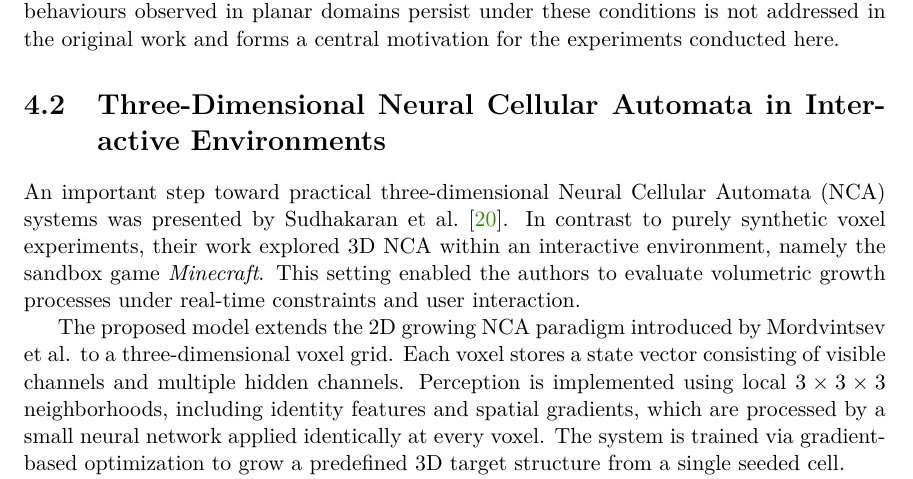
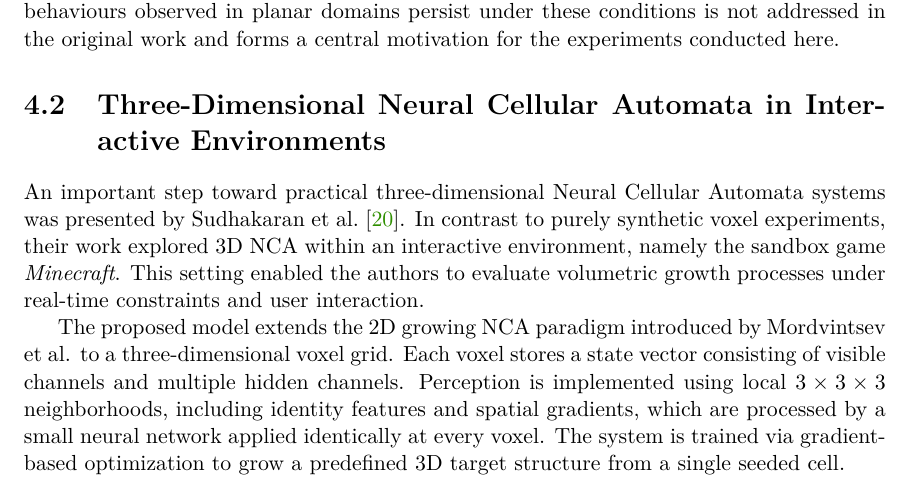
Before and after one commit to rm-a0/3d-nca, a LaTeX thesis (documentation/thesis/3d-nca.tex, which reads documentation/thesis/3d-nca-01-kapitoly-chapters-en.tex): part of page 17 of 25, cut so that both start at the same text. Compiled offline with pdfLaTeX.

Commit message:
fix: small adjustments

```diff
--- a/documentation/thesis/3d-nca-01-kapitoly-chapters-en.tex
+++ b/documentation/thesis/3d-nca-01-kapitoly-chapters-en.tex
@@ -390,7 +390,7 @@ work and forms a central motivation for the experiments conducted here.
 
 \section{Three-Dimensional Neural Cellular Automata in Interactive Environments}
 
-An important step toward practical three-dimensional Neural Cellular Automata (NCA) systems was presented by Sudhakaran et al.~\cite{Sudhakaran2021}.
+An important step toward practical three-dimensional Neural Cellular Automata systems was presented by Sudhakaran et al.~\cite{Sudhakaran2021}.
 In contrast to purely synthetic voxel experiments, their work explored 3D NCA within an interactive environment, namely the sandbox game \emph{Minecraft}.
 This setting enabled the authors to evaluate volumetric growth processes under real-time constraints and user interaction.
 
```
Also changed, not shown: documentation/thesis/3d-nca.pdf.
